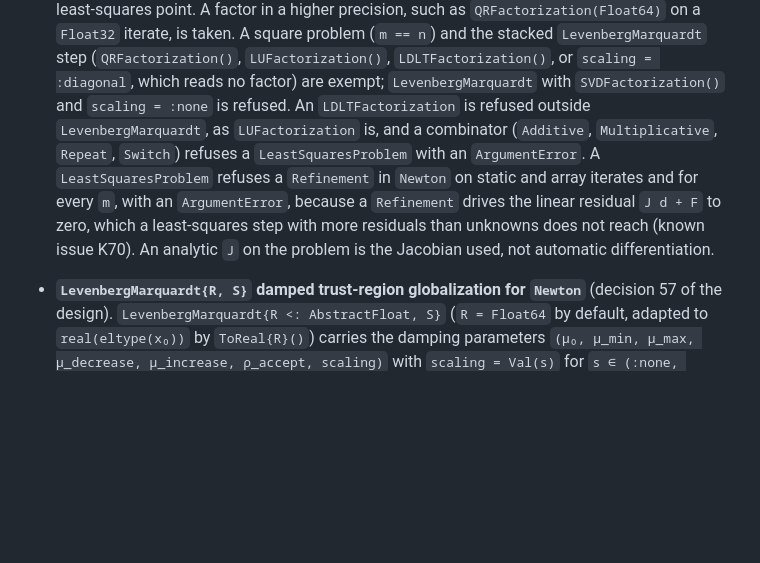
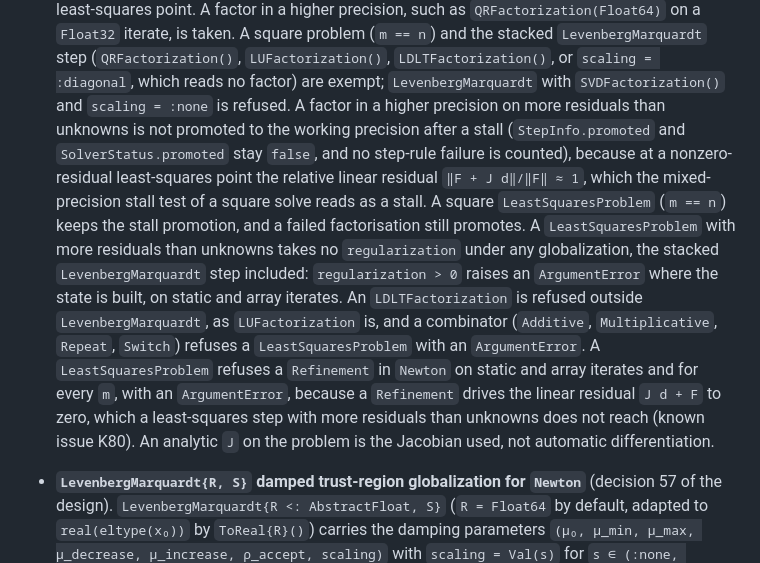
Before and after one commit to JuliaGNI/GeometricSolvers.jl, a Markdown page: CHANGELOG.md, the part around the change. Drawn GitHub-style; blank space fills up the shorter version.

Commit message:
CHANGELOG: m > n takes no regularization and no stall promotion; cite K80
Co-Authored-By: Claude Opus 5.5 <noreply@anthropic.com>

```diff
--- a/CHANGELOG.md
+++ b/CHANGELOG.md
@@ -45,13 +45,21 @@ so that a compat-only bump can be told apart from an interface change.
   `Float32` iterate, is taken. A square problem (`m == n`) and the stacked `LevenbergMarquardt`
   step (`QRFactorization()`, `LUFactorization()`, `LDLTFactorization()`, or `scaling = :diagonal`,
   which reads no factor) are exempt; `LevenbergMarquardt` with `SVDFactorization()` and
-  `scaling = :none` is refused. An
+  `scaling = :none` is refused. A factor in a higher precision on more residuals than unknowns is
+  not promoted to the working precision after a stall (`StepInfo.promoted` and
+  `SolverStatus.promoted` stay `false`, and no step-rule failure is counted), because at a
+  nonzero-residual least-squares point the relative linear residual `‖F + J d‖/‖F‖ ≈ 1`, which
+  the mixed-precision stall test of a square solve reads as a stall. A square
+  `LeastSquaresProblem` (`m == n`) keeps the stall promotion, and a failed factorisation still
+  promotes. A `LeastSquaresProblem` with more residuals than unknowns takes no `regularization`
+  under any globalization, the stacked `LevenbergMarquardt` step included: `regularization > 0`
+  raises an `ArgumentError` where the state is built, on static and array iterates. An
   `LDLTFactorization` is refused outside `LevenbergMarquardt`, as `LUFactorization` is, and a
   combinator (`Additive`, `Multiplicative`, `Repeat`, `Switch`) refuses a `LeastSquaresProblem` with
   an `ArgumentError`. A `LeastSquaresProblem` refuses a `Refinement` in `Newton` on static and
   array iterates and for every `m`, with an `ArgumentError`, because a `Refinement` drives the
   linear residual `J d + F` to zero, which a least-squares step with more residuals than unknowns
-  does not reach (known issue K70). An analytic `J` on the problem is the Jacobian used, not
+  does not reach (known issue K80). An analytic `J` on the problem is the Jacobian used, not
   automatic differentiation.
 
 - **`LevenbergMarquardt{R, S}` damped trust-region globalization for `Newton`** (decision 57 of the
```
